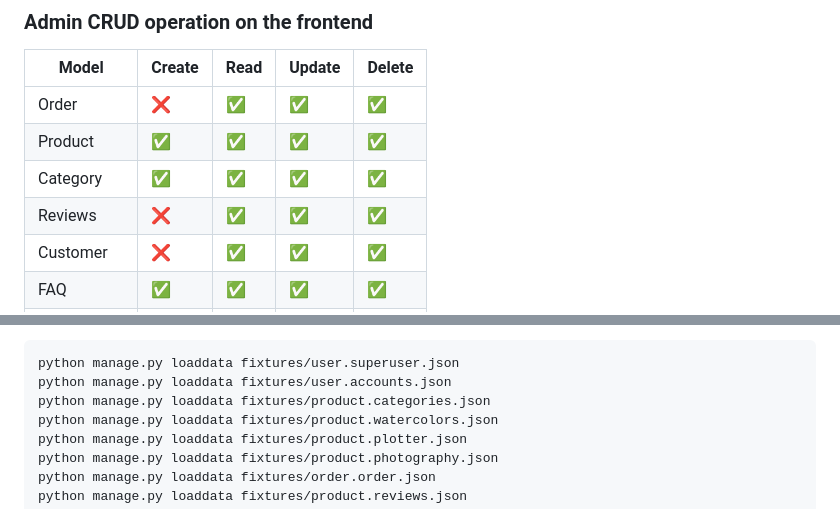
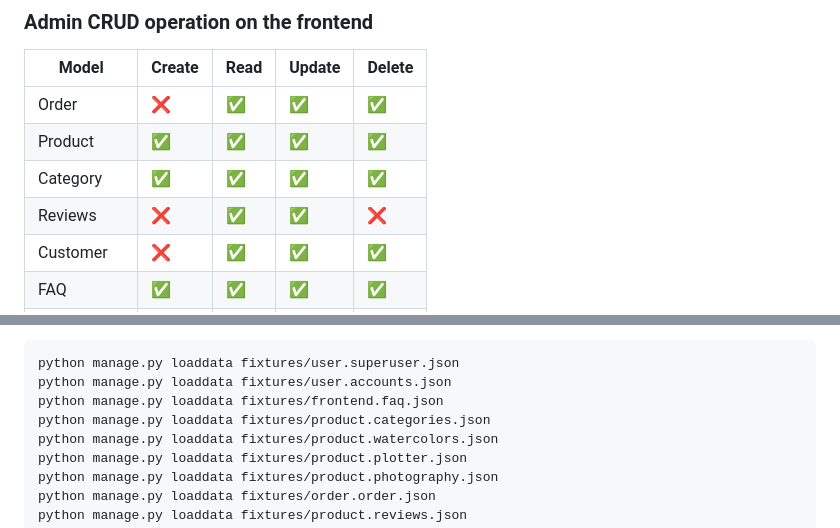
Before and after one commit to patrickhladun/moodscape, a Markdown page: README.md, 2 parts joined by grey strips. Drawn GitHub-style.

````diff
--- a/README.md
+++ b/README.md
@@ -782,7 +782,7 @@ Update review page.
 | Order | :x: | :white_check_mark: | :white_check_mark: | :white_check_mark: |
 | Product | :white_check_mark: | :white_check_mark: | :white_check_mark: | :white_check_mark: |
 | Category | :white_check_mark: | :white_check_mark: | :white_check_mark: | :white_check_mark: |
-| Reviews | :x: | :white_check_mark: | :white_check_mark: | :white_check_mark: |
+| Reviews | :x: | :white_check_mark: | :white_check_mark: | :x: |
 | Customer | :x: | :white_check_mark: | :white_check_mark: | :white_check_mark: |
 | FAQ | :white_check_mark: | :white_check_mark: | :white_check_mark: | :white_check_mark: |
 | FAQ Section | :white_check_mark: | :white_check_mark: | :white_check_mark: | :white_check_mark: |
@@ -955,6 +955,7 @@ python manage.py migrate
 ```
 python manage.py loaddata fixtures/user.superuser.json
 python manage.py loaddata fixtures/user.accounts.json
+python manage.py loaddata fixtures/frontend.faq.json
 python manage.py loaddata fixtures/product.categories.json
 python manage.py loaddata fixtures/product.watercolors.json
 python manage.py loaddata fixtures/product.plotter.json
````
Also changed, not shown: README_TESTING.md (+13 -0 lines).
